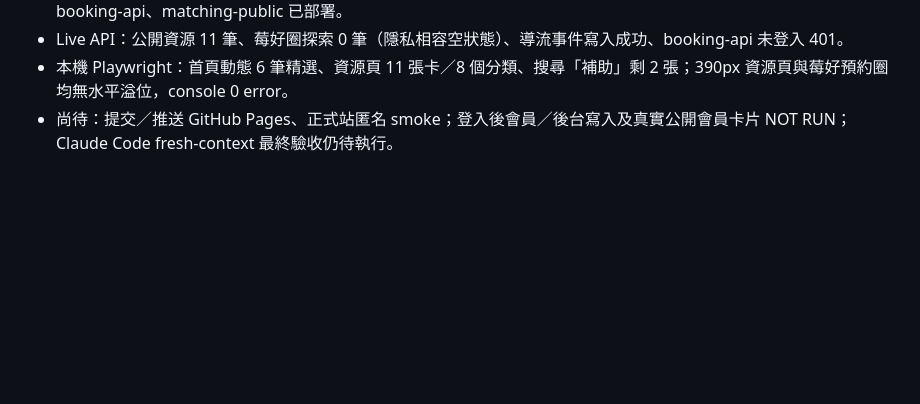
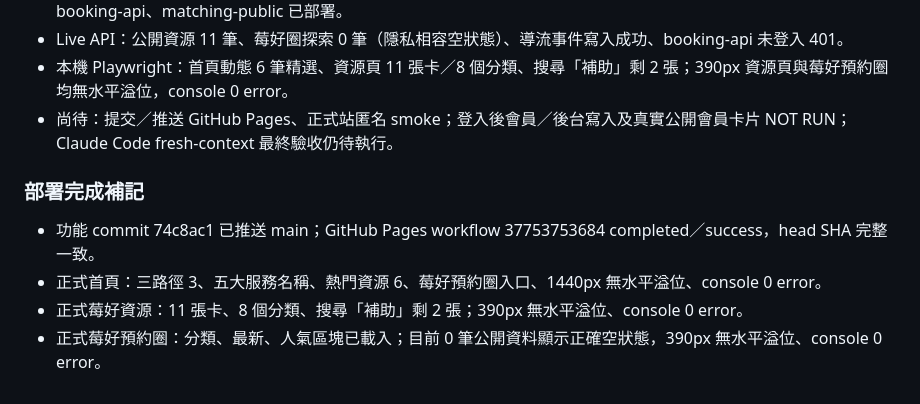
Before and after one commit to jikong0709/meihau-booking, a Markdown page: 協作/工作日誌.md, the part around the change. Drawn GitHub-style; blank space fills up the shorter version.

```diff
--- a/協作/工作日誌.md
+++ b/協作/工作日誌.md
@@ -434,3 +434,10 @@
 - Live API：公開資源 11 筆、莓好圈探索 0 筆（隱私相容空狀態）、導流事件寫入成功、booking-api 未登入 401。
 - 本機 Playwright：首頁動態 6 筆精選、資源頁 11 張卡／8 個分類、搜尋「補助」剩 2 張；390px 資源頁與莓好預約圈均無水平溢位，console 0 error。
 - 尚待：提交／推送 GitHub Pages、正式站匿名 smoke；登入後會員／後台寫入及真實公開會員卡片 NOT RUN；Claude Code fresh-context 最終驗收仍待執行。
+
+### 部署完成補記
+
+- 功能 commit 74c8ac1 已推送 main；GitHub Pages workflow 37753753684 completed／success，head SHA 完整一致。
+- 正式首頁：三路徑 3、五大服務名稱、熱門資源 6、莓好預約圈入口、1440px 無水平溢位、console 0 error。
+- 正式莓好資源：11 張卡、8 個分類、搜尋「補助」剩 2 張；390px 無水平溢位、console 0 error。
+- 正式莓好預約圈：分類、最新、人氣區塊已載入；目前 0 筆公開資料顯示正確空狀態，390px 無水平溢位、console 0 error。
```
Also changed, not shown: _SESSION_CONTEXT.md (+7 -0 lines), 協作/工作交接區.md (+6 -0 lines).
